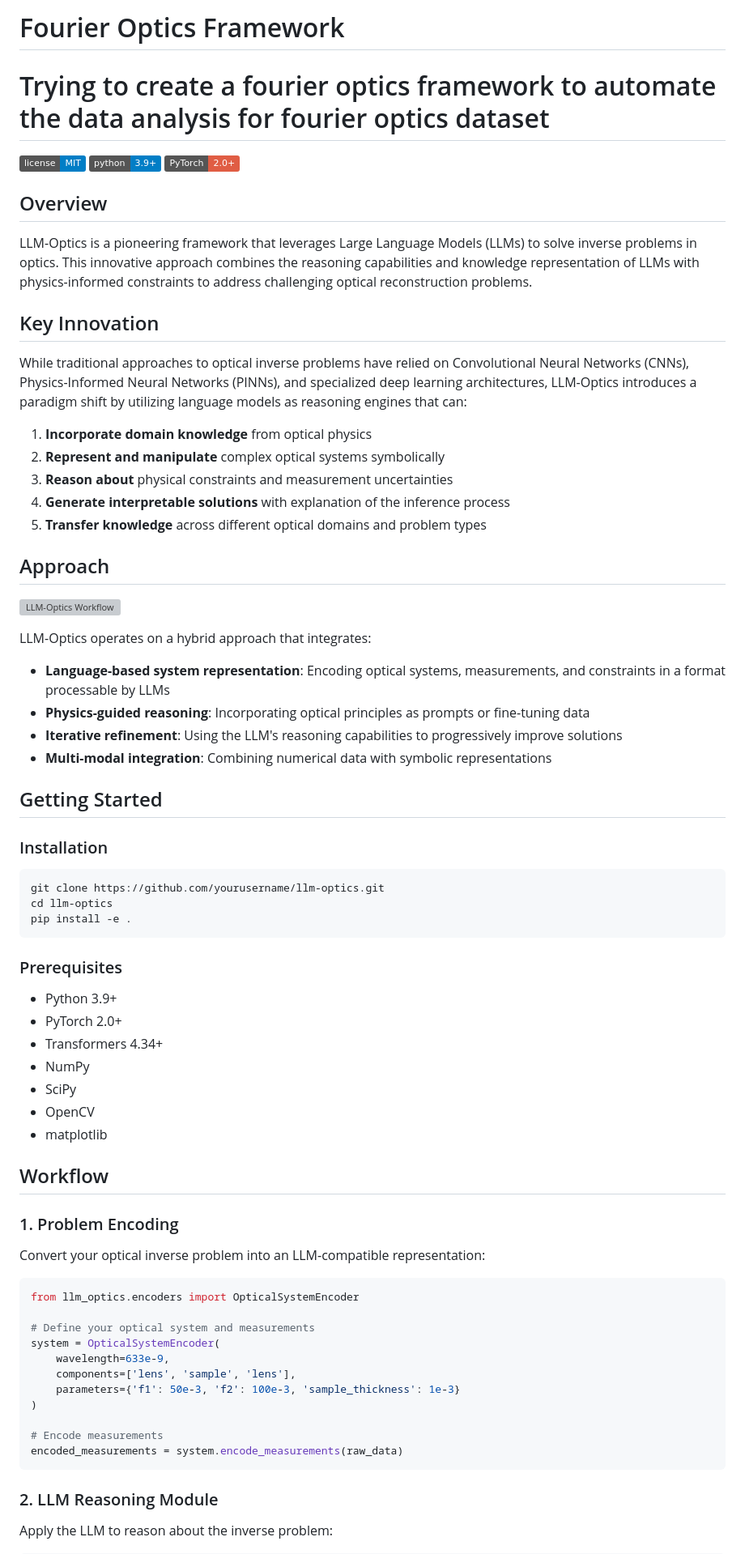
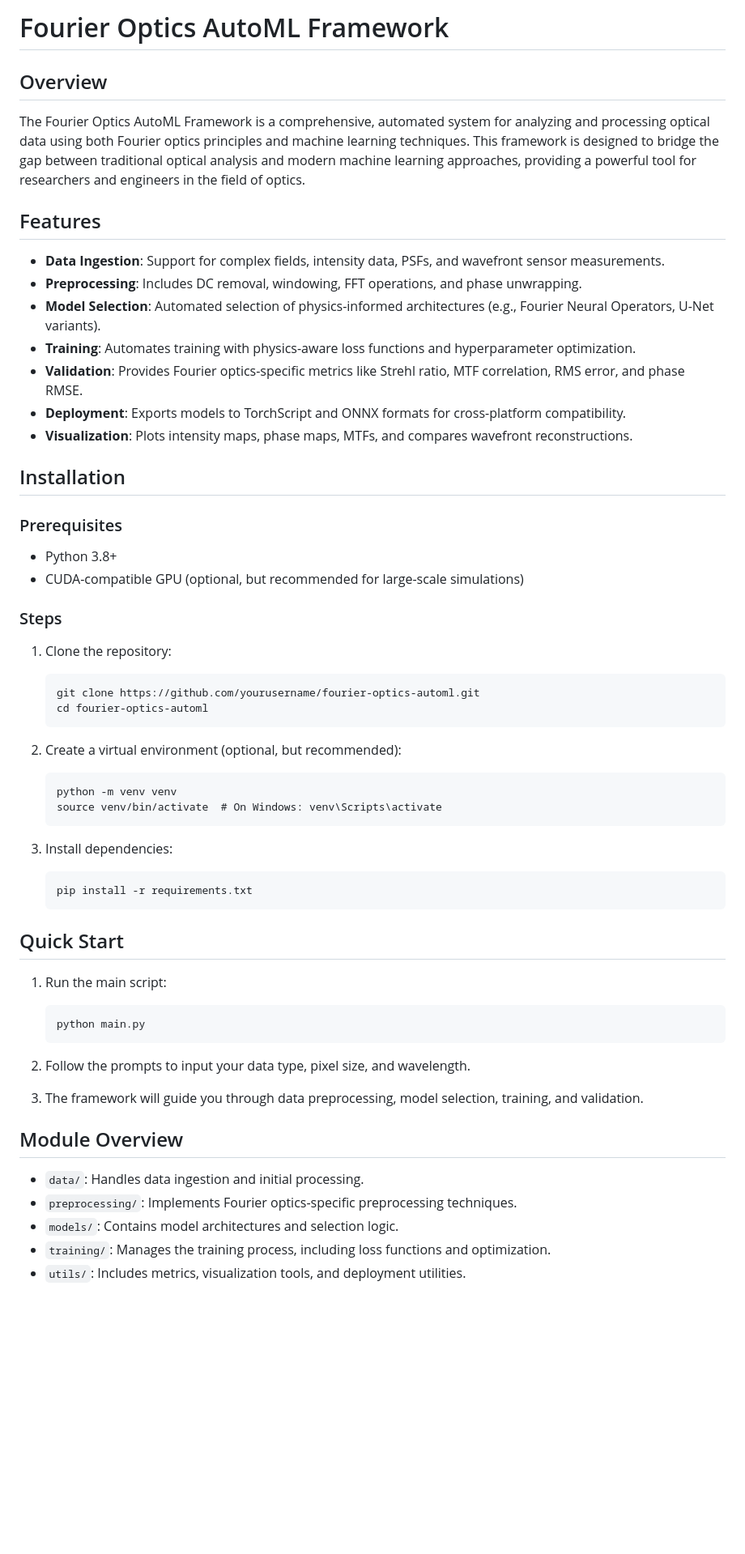
Before and after one commit to Arpita-314/OptiqAI, a Markdown page: README.md, the part around one of its changes. Shown at 81% size. Drawn GitHub-style; badges without logos; blank space fills up the shorter version; grey boxes are pictures that could not be loaded.

````diff
--- a/README.md
+++ b/README.md
@@ -1,76 +1,59 @@
-# Fourier Optics Framework
-
-# Trying to create a fourier optics framework to automate the data analysis for fourier optics dataset
-[![GitHub license](https://img.shields.io/badge/license-MIT-blue.svg)](https://github.com/yourusername/llm-optics/blob/main/LICENSE)
-[![Python 3.9+](https://img.shields.io/badge/python-3.9+-blue.svg)](https://www.python.org/downloads/)
-[![PyTorch](https://img.shields.io/badge/PyTorch-2.0+-red.svg)](https://pytorch.org/)
+# Fourier Optics AutoML Framework
 
 ## Overview
 
-LLM-Optics is a pioneering framework that leverages Large Language Models (LLMs) to solve inverse problems in optics. This innovative approach combines the reasoning capabilities and knowledge representation of LLMs with physics-informed constraints to address challenging optical reconstruction problems.
+The Fourier Optics AutoML Framework is a comprehensive, automated system for analyzing and processing optical data using both Fourier optics principles and machine learning techniques. This framework is designed to bridge the gap between traditional optical analysis and modern machine learning approaches, providing a powerful tool for researchers and engineers in the field of optics.
 
-## Key Innovation
+## Features
 
-While traditional approaches to optical inverse problems have relied on Convolutional Neural Networks (CNNs), Physics-Informed Neural Networks (PINNs), and specialized deep learning architectures, LLM-Optics introduces a paradigm shift by utilizing language models as reasoning engines that can:
+- **Data Ingestion**: Support for complex fields, intensity data, PSFs, and wavefront sensor measurements.
+- **Preprocessing**: Includes DC removal, windowing, FFT operations, and phase unwrapping.
+- **Model Selection**: Automated selection of physics-informed architectures (e.g., Fourier Neural Operators, U-Net variants).
+- **Training**: Automates training with physics-aware loss functions and hyperparameter optimization.
+- **Validation**: Provides Fourier optics-specific metrics like Strehl ratio, MTF correlation, RMS error, and phase RMSE.
+- **Deployment**: Exports models to TorchScript and ONNX formats for cross-platform compatibility.
+- **Visualization**: Plots intensity maps, phase maps, MTFs, and compares wavefront reconstructions.
 
-1. **Incorporate domain knowledge** from optical physics
-2. **Represent and manipulate** complex optical systems symbolically
-3. **Reason about** physical constraints and measurement uncertainties
-4. **Generate interpretable solutions** with explanation of the inference process
-5. **Transfer knowledge** across different optical domains and problem types
-
-## Approach
-
-![LLM-Optics Workflow](docs/images/workflow-diagram.png)
-
-LLM-Optics operates on a hybrid approach that integrates:
-
-- **Language-based system representation**: Encoding optical systems, measurements, and constraints in a format processable by LLMs
-- **Physics-guided reasoning**: Incorporating optical principles as prompts or fine-tuning data
-- **Iterative refinement**: Using the LLM's reasoning capabilities to progressively improve solutions
-- **Multi-modal integration**: Combining numerical data with symbolic representations
-
-## Getting Started
-
-### Installation
-
-```bash
-git clone https://github.com/yourusername/llm-optics.git
-cd llm-optics
-pip install -e .
-```
+## Installation
 
 ### Prerequisites
+- Python 3.8+
+- CUDA-compatible GPU (optional, but recommended for large-scale simulations)
 
-- Python 3.9+
-- PyTorch 2.0+
-- Transformers 4.34+
-- NumPy
-- SciPy
-- OpenCV
-- matplotlib
+### Steps
+1. Clone the repository:
+   ```
+   git clone https://github.com/yourusername/fourier-optics-automl.git
+   cd fourier-optics-automl
+   ```
 
-## Workflow
+2. Create a virtual environment (optional, but recommended):
+   ```
+   python -m venv venv
+   source venv/bin/activate  # On Windows: venv\Scripts\activate
+   ```
 
-### 1. Problem Encoding
+3. Install dependencies:
+   ```
+   pip install -r requirements.txt
+   ```
 
-Convert your optical inverse problem into an LLM-compatible representation:
+## Quick Start
 
-```python
-from llm_optics.encoders import OpticalSystemEncoder
+1. Run the main script:
+   ```
+   python main.py
+   ```
 
-# Define your optical system and measurements
-system = OpticalSystemEncoder(
-    wavelength=633e-9,
-    components=['lens', 'sample', 'lens'],
-    parameters={'f1': 50e-3, 'f2': 100e-3, 'sample_thickness': 1e-3}
-)
+2. Follow the prompts to input your data type, pixel size, and wavelength.
 
-# Encode measurements
-encoded_measurements = system.encode_measurements(raw_data)
-```
+3. The framework will guide you through data preprocessing, model selection, training, and validation.
 
-### 2. LLM Reasoning Module
+## Module Overview
 
-Apply the LLM to reason about the inverse problem:
+- `data/`: Handles data ingestion and initial processing.
+- `preprocessing/`: Implements Fourier optics-specific preprocessing techniques.
+- `models/`: Contains model architectures and selection logic.
+- `training/`: Manages the training process, including loss functions and optimization.
+- `utils/`: Includes metrics, visualization tools, and deployment utilities.
 
````
Also changed, not shown: other parts of README.md (+24 -95 lines).
